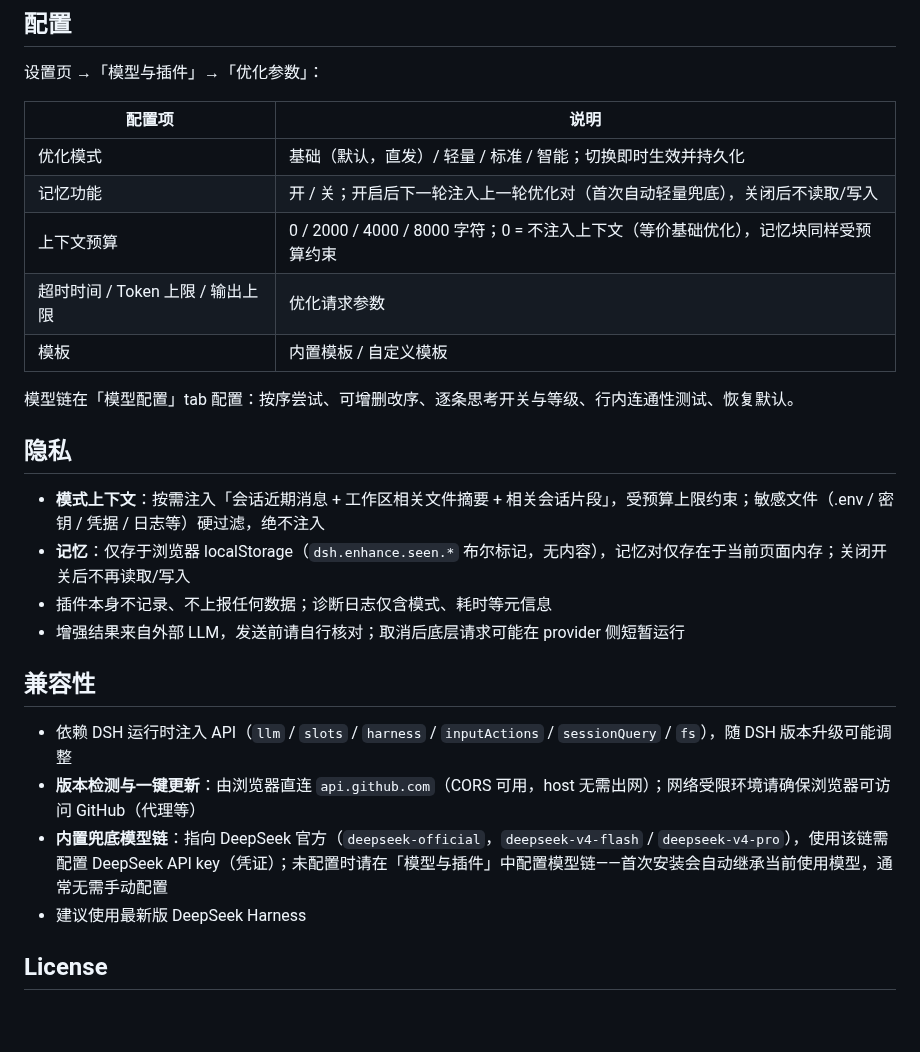
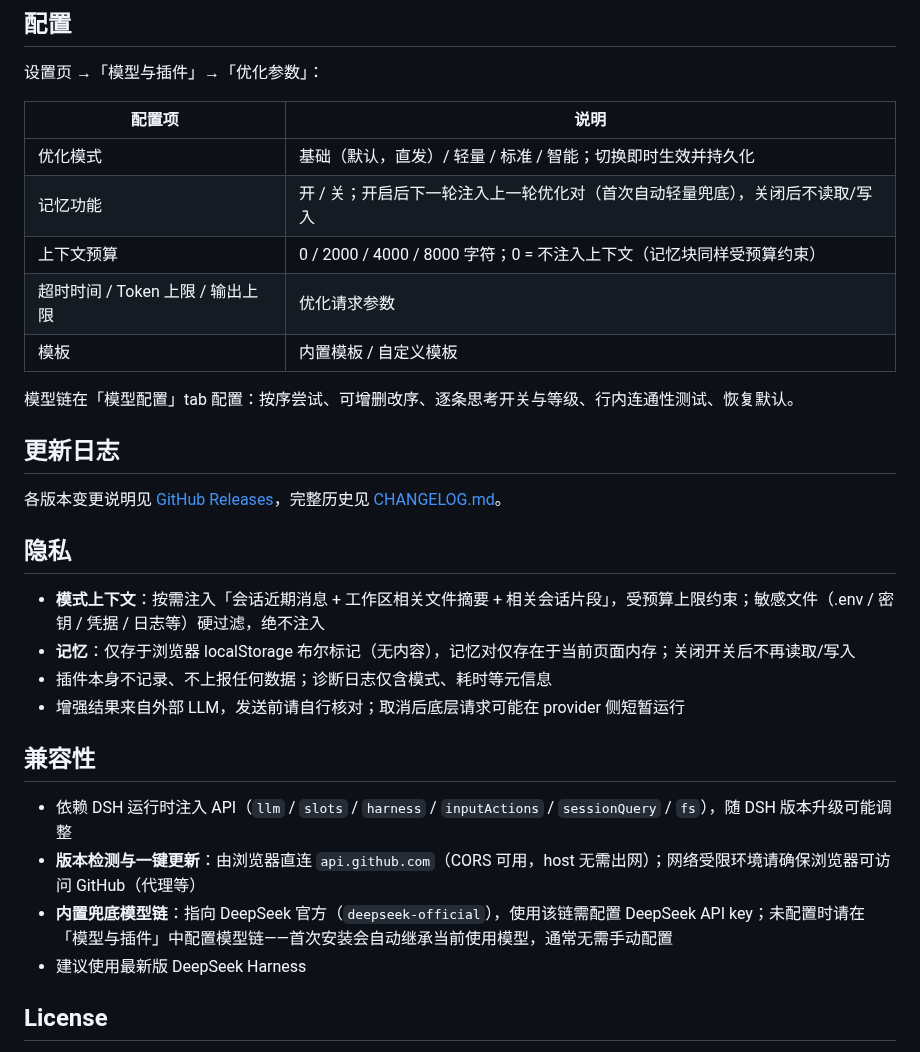
Before and after one commit to Fishsb/dsh-prompt-enhancer, a Markdown page: README.md, the part around one of its changes. Drawn GitHub-style; blank space fills up the shorter version.

```diff
--- a/README.md
+++ b/README.md
@@ -74,16 +71,20 @@ dsh plugin --profile web add github:Fishsb/dsh-prompt-enhancer
 |---|---|
 | 优化模式 | 基础（默认，直发）/ 轻量 / 标准 / 智能；切换即时生效并持久化 |
 | 记忆功能 | 开 / 关；开启后下一轮注入上一轮优化对（首次自动轻量兜底），关闭后不读取/写入 |
-| 上下文预算 | 0 / 2000 / 4000 / 8000 字符；0 = 不注入上下文（等价基础优化），记忆块同样受预算约束 |
+| 上下文预算 | 0 / 2000 / 4000 / 8000 字符；0 = 不注入上下文（记忆块同样受预算约束） |
 | 超时时间 / Token 上限 / 输出上限 | 优化请求参数 |
 | 模板 | 内置模板 / 自定义模板 |
 
 模型链在「模型配置」tab 配置：按序尝试、可增删改序、逐条思考开关与等级、行内连通性测试、恢复默认。
 
+## 更新日志
+
+各版本变更说明见 [GitHub Releases](https://github.com/Fishsb/dsh-prompt-enhancer/releases)，完整历史见 [CHANGELOG.md](CHANGELOG.md)。
+
 ## 隐私
 
 - **模式上下文**：按需注入「会话近期消息 + 工作区相关文件摘要 + 相关会话片段」，受预算上限约束；敏感文件（.env / 密钥 / 凭据 / 日志等）硬过滤，绝不注入
-- **记忆**：仅存于浏览器 localStorage（`dsh.enhance.seen.*` 布尔标记，无内容），记忆对仅存在于当前页面内存；关闭开关后不再读取/写入
+- **记忆**：仅存于浏览器 localStorage 布尔标记（无内容），记忆对仅存在于当前页面内存；关闭开关后不再读取/写入
 - 插件本身不记录、不上报任何数据；诊断日志仅含模式、耗时等元信息
 - 增强结果来自外部 LLM，发送前请自行核对；取消后底层请求可能在 provider 侧短暂运行
 
@@ -91,7 +92,7 @@ dsh plugin --profile web add github:Fishsb/dsh-prompt-enhancer
 
 - 依赖 DSH 运行时注入 API（`llm` / `slots` / `harness` / `inputActions` / `sessionQuery` / `fs`），随 DSH 版本升级可能调整
 - **版本检测与一键更新**：由浏览器直连 `api.github.com`（CORS 可用，host 无需出网）；网络受限环境请确保浏览器可访问 GitHub（代理等）
-- **内置兜底模型链**：指向 DeepSeek 官方（`deepseek-official`，`deepseek-v4-flash` / `deepseek-v4-pro`），使用该链需配置 DeepSeek API key（凭证）；未配置时请在「模型与插件」中配置模型链——首次安装会自动继承当前使用模型，通常无需手动配置
+- **内置兜底模型链**：指向 DeepSeek 官方（`deepseek-official`），使用该链需配置 DeepSeek API key；未配置时请在「模型与插件」中配置模型链——首次安装会自动继承当前使用模型，通常无需手动配置
 - 建议使用最新版 DeepSeek Harness
 
 ## License
```
Also changed, not shown: other parts of README.md (+27 -30 lines), .github/ISSUE_TEMPLATE/bug_report.md (added, +29 -0 lines), CHANGELOG.md (added, +43 -0 lines), README.en.md (+32 -27 lines), release-notes/v2.4.0.md (added, +4 -0 lines), release-notes/v2.4.1.md (added, +4 -0 lines), release-notes/v2.4.2.md (added, +4 -0 lines), release-notes/v2.4.3.md (added, +13 -0 lines), docs/screenshots/settings-light.png (added), docs/screenshots/设置页v22-浅色.png (added).
